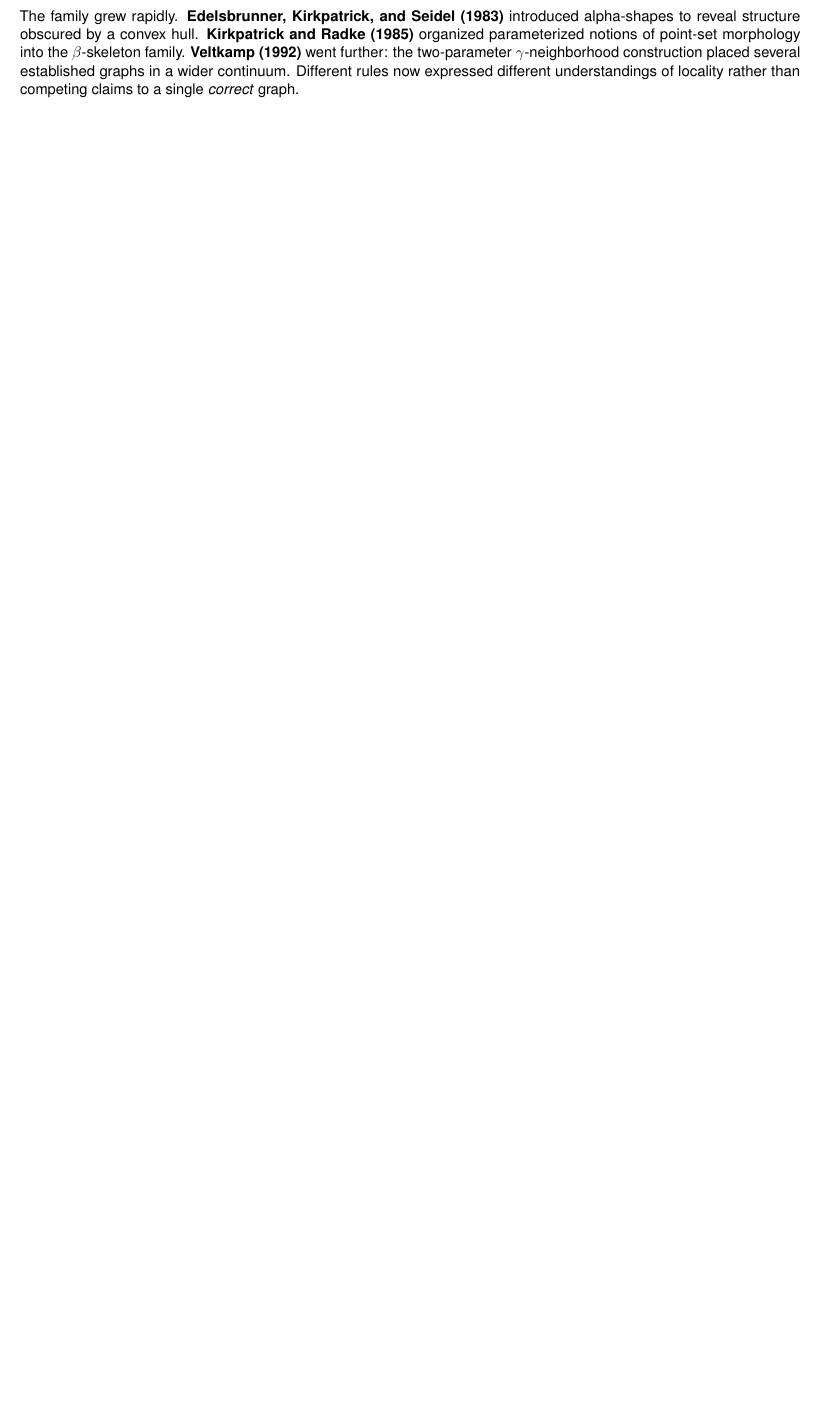
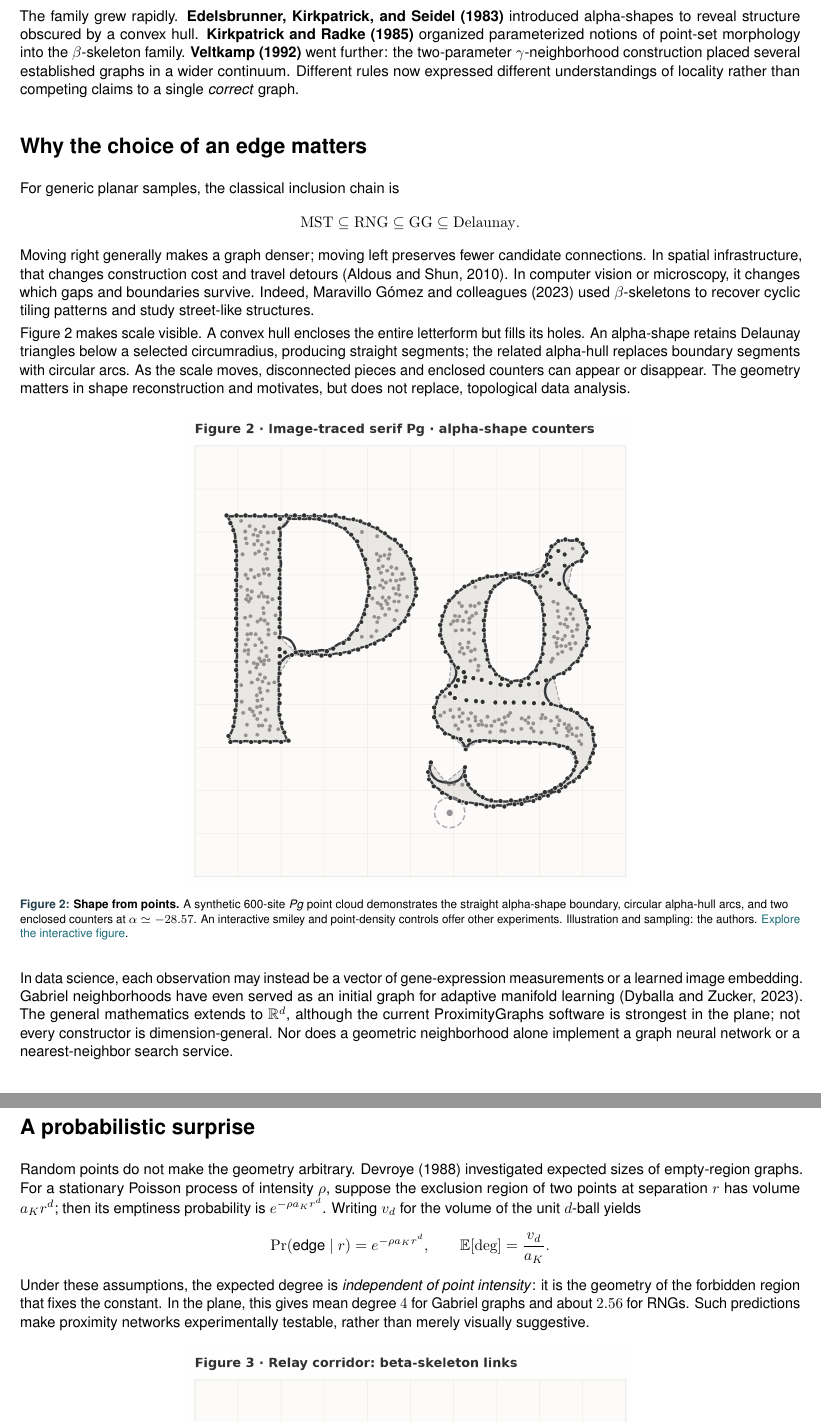
Before and after one commit to heri-espino/proximitygraphs-siam-figures, a LaTeX document (article/main.tex): part of page 2 of 2 before the commit and two parts of pages 2 and 3 of 4 after it, the two joined at a grey line, cut so that both start at the same text, the shorter picture padded with empty space. Compiled offline with pdfLaTeX.

Commit message:
Connect proximity graph history to route efficiency, shape, manifold learning and Poisson laws

```diff
--- a/article/main.tex
+++ b/article/main.tex
@@ -46,6 +46,32 @@ In 1969, \textbf{Gabriel and Sokal} sought a principled way to join geographical
 
 The family grew rapidly. \textbf{Edelsbrunner, Kirkpatrick, and Seidel (1983)} introduced alpha-shapes to reveal structure obscured by a convex hull. \textbf{Kirkpatrick and Radke (1985)} organized parameterized notions of point-set morphology into the $\beta$-skeleton family. \textbf{Veltkamp (1992)} went further: the two-parameter $\gamma$-neighborhood construction placed several established graphs in a wider continuum. Different rules now expressed different understandings of locality rather than competing claims to a single \emph{correct} graph.
 
+
+\section*{Why the choice of an edge matters}
+
+For generic planar samples, the classical inclusion chain is
+\[
+\mathrm{MST}\subseteq\mathrm{RNG}\subseteq\mathrm{GG}\subseteq\mathrm{Delaunay}.
+\]
+Moving right generally makes a graph denser; moving left preserves fewer candidate connections. In spatial infrastructure, that changes construction cost and travel detours (Aldous and Shun, 2010). In computer vision or microscopy, it changes which gaps and boundaries survive. Indeed, Maravillo G\'omez and colleagues (2023) used $\beta$-skeletons to recover cyclic tiling patterns and study street-like structures.
+
+Figure~2 makes scale visible. A convex hull encloses the entire letterform but fills its holes. An alpha-shape retains Delaunay triangles below a selected circumradius, producing straight segments; the related alpha-hull replaces boundary segments with circular arcs. As the scale moves, disconnected pieces and enclosed counters can appear or disappear. The geometry matters in shape reconstruction and motivates, but does not replace, topological data analysis.
+
+\pgfigure{figure02-habitat}{\textbf{Shape from points.} A synthetic 600-site \emph{Pg} point cloud demonstrates the straight alpha-shape boundary, circular alpha-hull arcs, and two enclosed counters at $\alpha\simeq-28.57$. An interactive smiley and point-density controls offer other experiments. Illustration and sampling: the authors.}{https://heri-espino.github.io/proximitygraphs-siam-figures/\#habitat}
+
+In data science, each observation may instead be a vector of gene-expression measurements or a learned image embedding. Gabriel neighborhoods have even served as an initial graph for adaptive manifold learning (Dyballa and Zucker, 2023). The general mathematics extends to $\mathbb R^d$, although the current ProximityGraphs software is strongest in the plane; not every constructor is dimension-general. Nor does a geometric neighborhood alone implement a graph neural network or a nearest-neighbor search service.
+
+\section*{A probabilistic surprise}
+
+Random points do not make the geometry arbitrary. Devroye (1988) investigated expected sizes of empty-region graphs. For a stationary Poisson process of intensity $\rho$, suppose the exclusion region of two points at separation $r$ has volume $a_K r^d$; then its emptiness probability is $e^{-\rho a_Kr^d}$. Writing $v_d$ for the volume of the unit $d$-ball yields
+\[
+\Pr(\text{edge}\mid r)=e^{-\rho a_Kr^d},\qquad
+\mathbb E[\deg]=\frac{v_d}{a_K}.
+\]
+Under these assumptions, the expected degree is \emph{independent of point intensity}: it is the geometry of the forbidden region that fixes the constant. In the plane, this gives mean degree $4$ for Gabriel graphs and about $2.56$ for RNGs. Such predictions make proximity networks experimentally testable, rather than merely visually suggestive.
+
+\pgfigure{figure03-sensors}{\textbf{Edges justified by emptiness.} Twenty-five synthetic sensor sites form two clusters joined by relays. The $\beta$-skeleton inspector reveals each pair's defining disks, their overlapping lune, and points that block an otherwise plausible edge. Illustration: the authors using ProximityGraphs.}{https://heri-espino.github.io/proximitygraphs-siam-figures/\#sensors}
+
 \renewcommand{\refname}{References}
 \begingroup
 \footnotesize
```
